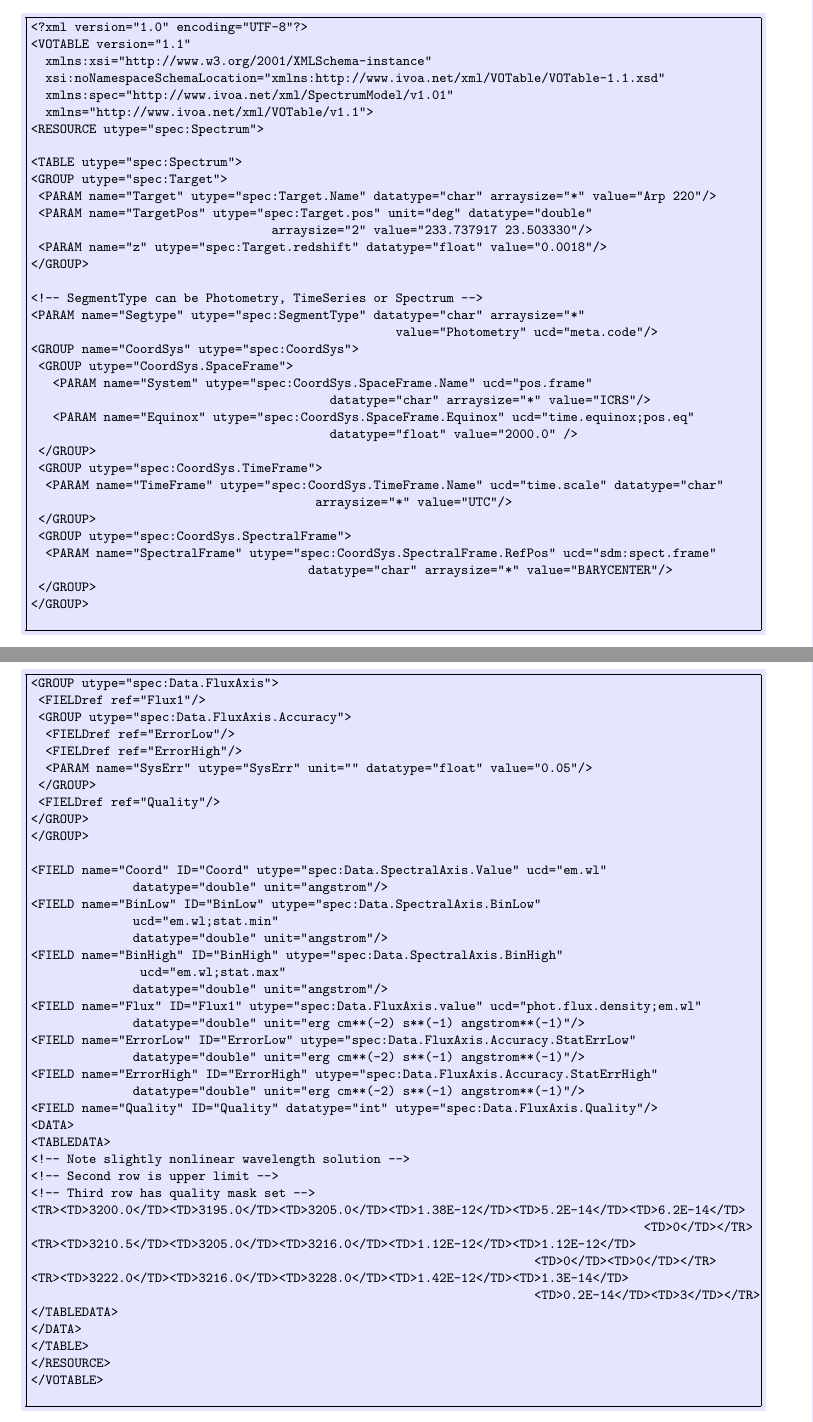
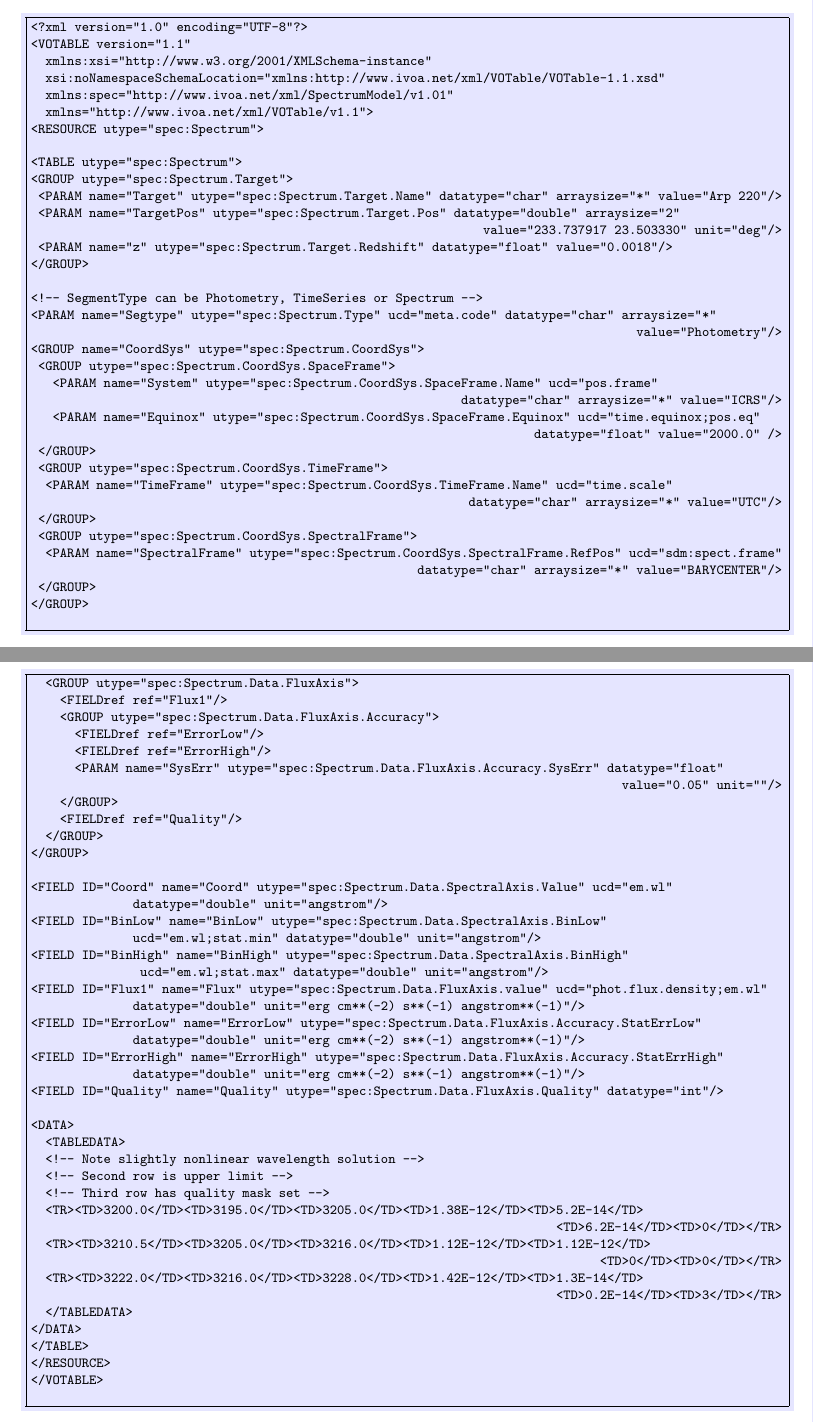
Before and after one commit to ivoa-std/SpectrumDM, a LaTeX paper (doc/Spectrum.tex, which reads doc/example_vot1.tex): two parts of pages 61 and 64 of 84, joined at a grey line, cut so that both start at the same text. Compiled offline with pdfLaTeX.

Commit message:
Fix for Issue #6: bad utypes in example1

```diff
--- a/doc/Spectrum.tex
+++ b/doc/Spectrum.tex
@@ -35,7 +35,7 @@
 \newcommand{\nchange}[1]{{\color{ired} #1}}
 \newsavebox{\fmbox}
 \newenvironment{fmpage}
-     {\begin{lrbox}{\fmbox}\begin{minipage}{6.5in}}
+     {\begin{lrbox}{\fmbox}\begin{minipage}{6.75in}}
      {\end{minipage}\end{lrbox}\colorbox{iblue}{\fbox{\usebox{\fmbox}}}}
 
 \newenvironment{fmlpage}
--- a/doc/example_vot1.tex
+++ b/doc/example_vot1.tex
@@ -15,29 +14,29 @@
 <RESOURCE utype="spec:Spectrum">
 
 <TABLE utype="spec:Spectrum">
-<GROUP utype="spec:Target">
- <PARAM name="Target" utype="spec:Target.Name" datatype="char" arraysize="*" value="Arp 220"/>
- <PARAM name="TargetPos" utype="spec:Target.pos" unit="deg" datatype="double"
-                                 arraysize="2" value="233.737917 23.503330"/>
- <PARAM name="z" utype="spec:Target.redshift" datatype="float" value="0.0018"/>
+<GROUP utype="spec:Spectrum.Target">
+ <PARAM name="Target" utype="spec:Spectrum.Target.Name" datatype="char" arraysize="*" value="Arp 220"/>
+ <PARAM name="TargetPos" utype="spec:Spectrum.Target.Pos" datatype="double" arraysize="2"
+                                                              value="233.737917 23.503330" unit="deg"/>
+ <PARAM name="z" utype="spec:Spectrum.Target.Redshift" datatype="float" value="0.0018"/>
 </GROUP>
 
 <!-- SegmentType can be Photometry, TimeSeries or Spectrum -->
-<PARAM name="Segtype" utype="spec:SegmentType" datatype="char" arraysize="*"
-                                                  value="Photometry" ucd="meta.code"/>
-<GROUP name="CoordSys" utype="spec:CoordSys">
- <GROUP utype="CoordSys.SpaceFrame">
-   <PARAM name="System" utype="spec:CoordSys.SpaceFrame.Name" ucd="pos.frame"
+<PARAM name="Segtype" utype="spec:Spectrum.Type" ucd="meta.code" datatype="char" arraysize="*"
+                                                                                   value="Photometry"/>
+<GROUP name="CoordSys" utype="spec:Spectrum.CoordSys">
+ <GROUP utype="spec:Spectrum.CoordSys.SpaceFrame">
+   <PARAM name="System" utype="spec:Spectrum.CoordSys.SpaceFrame.Name" ucd="pos.frame"
                                                            datatype="char" arraysize="*" value="ICRS"/>
-   <PARAM name="Equinox" utype="spec:CoordSys.SpaceFrame.Equinox" ucd="time.equinox;pos.eq"
+   <PARAM name="Equinox" utype="spec:Spectrum.CoordSys.SpaceFrame.Equinox" ucd="time.equinox;pos.eq"
                                                                      datatype="float" value="2000.0" />
  </GROUP>
- <GROUP utype="spec:CoordSys.TimeFrame">
-  <PARAM name="TimeFrame" utype="spec:CoordSys.TimeFrame.Name" ucd="time.scale" datatype="char"
-                                       arraysize="*" value="UTC"/>
+ <GROUP utype="spec:Spectrum.CoordSys.TimeFrame">
+  <PARAM name="TimeFrame" utype="spec:Spectrum.CoordSys.TimeFrame.Name" ucd="time.scale"
+                                                            datatype="char" arraysize="*" value="UTC"/>
  </GROUP>
- <GROUP utype="spec:CoordSys.SpectralFrame">
-  <PARAM name="SpectralFrame" utype="spec:CoordSys.SpectralFrame.RefPos" ucd="sdm:spect.frame"
+ <GROUP utype="spec:Spectrum.CoordSys.SpectralFrame">
+  <PARAM name="SpectralFrame" utype="spec:Spectrum.CoordSys.SpectralFrame.RefPos" ucd="sdm:spect.frame"
                                                      datatype="char" arraysize="*" value="BARYCENTER"/>
  </GROUP>
 </GROUP>
@@ -48,3 +47,9 @@
 \begin{fmpage}
 \begin{verbatim}
 
+<GROUP utype="spec:Spectrum.Char">
+ <GROUP utype="spec:Spectrum.Char.SpatialAxis">
+   <PARAM name="SpatialAxisName" utype="spec:Spectrum.Char.SpatialAxis.name" ucd="pos.eq"
+                                                                               value="Sky" unit="deg"/>
+   <GROUP utype="spec:Spectrum.Char.SpatialAxis.Coverage">
+    <GROUP utype="spec:Spectrum.Char.SpatialAxis.Coverage.Location">
@@ -60 +58,2 @@
    </GROUP>
+   <GROUP utype="spec:Spectrum.Char.SpatialAxis.Coverage.Bounds">
@@ -65,3 +63,7 @@
   </GROUP>
  </GROUP>
 
+ <GROUP utype="spec:Spectrum.Char.TimeAxis">
+  <PARAM name="TimeAxisName" utype="spec:Spectrum.Char.TimeAxis.Name" ucd="time" value="Time" unit="d"/>
+  <GROUP utype="spec:Spectrum.Char.TimeAxis.Coverage">
+   <GROUP utype="spec:Spectrum.Char.TimeAxis.Coverage.Location">
@@ -76 +72,2 @@
    </GROUP>
+   <GROUP utype="spec:Spectrum.Char.TimeAxis.Coverage.Bounds">
@@ -84 +80,2 @@
    </GROUP>
+   <GROUP utype="spec:Spectrum.Char.TimeAxis.Coverage.Support">
@@ -94,3 +85,8 @@
   </GROUP>
  </GROUP>
 
+ <GROUP utype="spec:Spectrum.Char.SpectralAxis">
+  <PARAM name="SpectralAxisName" utype="spec:Spectrum.Char.SpectralAxis.Name" ucd="em.wl"
+                                                                   value="Wavelength" unit="angstrom"/>
+  <GROUP utype="spec:Spectrum.Char.SpectralAxis.Coverage">
+   <GROUP utype="spec:Spectrum.Char.SpectralAxis.Coverage.Bounds">
@@ -115 +97,0 @@
-                       datatype="char" arraysize="*" value="SAO"/>
@@ -119 +97,0 @@
-                       datatype="char" arraysize="*" value="Jonathan McDowell"/>
@@ -130,3 +97,0 @@
-                      datatype="char" arraysize="*" value="2003-12-31T14:00:02Z"/>
- <PARAM name="Version" utype="spec:DataID.Version" ucd="meta.version;meta.dataset"
-                      datatype="char" arraysize="*" value="1"/>
@@ -146,6 +97,0 @@
-<GROUP utype="spec:Data">
-
-<GROUP utype="spec:Data.SpectralAxis">
- <FIELDref ref="Coord"/>
-
- <GROUP utype="spec:Data.SpectralAxis.Accuracy">
@@ -156,5 +98,3 @@
- <PARAM name="Resolution" utype="spec:Data.SpectralAxis.Resolution"
-      ucd="spect.resolution;em.wl"    unit="angstrom" datatype="float" value="14.2"/>
 </GROUP>
 
 \end{verbatim}
@@ -162,4 +102,13 @@
 
 \begin{fmpage}
 \begin{verbatim}
-<GROUP utype="spec:Data.FluxAxis">
+
+<GROUP utype="spec:Spectrum.Curation">
+ <PARAM name="Publisher" utype="spec:Spectrum.Curation.Publisher" ucd="meta.curation"
+                                                            datatype="char" arraysize="*" value="SAO"/>
+ <PARAM name="PubID" utype="spec:Spectrum.Curation.PublisherID" ucd="meta.ref.url;meta.curation"
+                                          datatype="char" arraysize="*" value="ivo://cfa.harvard.edu"/>
+ <PARAM name="Contact" utype="spec:Spectrum.Curation.Contact.Name" ucd="meta.bib.author;meta.curation"
+                                              datatype="char" arraysize="*" value="Jonathan McDowell"/>
+ <PARAM name="email" utype="spec:Spectrum.Curation.Contact.Email" ucd="meta.email"
+                                            datatype="char" arraysize="*" value="jcm@cfa.harvard.edu"/>
@@ -165,0 +121,5 @@
+                                                 datatype="char" arraysize="*" value="ivo://sao/FLWO"/>
+ <PARAM name="DataDate" utype="spec:Spectrum.DataID.Date" ucd="time.epoch;meta.dataset"
+                                           datatype="char" arraysize="*" value="2003-12-31T14:00:02Z"/>
+ <PARAM name="Version" utype="spec:Spectrum.DataID.Version" ucd="meta.version;meta.dataset"
+                                                              datatype="char" arraysize="*" value="1"/>
@@ -165,0 +136,9 @@
+<GROUP utype="spec:Spectrum.Derived">
+ <PARAM name="SNR" utype="spec:Spectrum.Derived.SNR" datatype="float" value="3.0"/>
+</GROUP>
+
+<GROUP utype="spec:Spectrum.Data">
+  <GROUP utype="spec:Spectrum.Data.SpectralAxis">
+    <FIELDref ref="Coord"/>
+
+    <GROUP utype="spec:Spectrum.Data.SpectralAxis.Accuracy">
@@ -165,0 +149 @@
+    <PARAM name="Resolution" utype="spec:Spectrum.Data.SpectralAxis.Resolution"
@@ -166,35 +156,38 @@
+\begin{fmpage}
+\begin{verbatim}
+  <GROUP utype="spec:Spectrum.Data.FluxAxis">
     <FIELDref ref="Flux1"/>
- <GROUP utype="spec:Data.FluxAxis.Accuracy">
+    <GROUP utype="spec:Spectrum.Data.FluxAxis.Accuracy">
       <FIELDref ref="ErrorLow"/>
       <FIELDref ref="ErrorHigh"/>
-  <PARAM name="SysErr" utype="SysErr" unit="" datatype="float" value="0.05"/>
+      <PARAM name="SysErr" utype="spec:Spectrum.Data.FluxAxis.Accuracy.SysErr" datatype="float"
+                                                                                 value="0.05" unit=""/>
     </GROUP>
     <FIELDref ref="Quality"/>
   </GROUP>
 </GROUP>
 
-<FIELD name="Coord" ID="Coord" utype="spec:Data.SpectralAxis.Value" ucd="em.wl"
+<FIELD ID="Coord" name="Coord" utype="spec:Spectrum.Data.SpectralAxis.Value" ucd="em.wl"
               datatype="double" unit="angstrom"/>
-<FIELD name="BinLow" ID="BinLow" utype="spec:Data.SpectralAxis.BinLow"
-              ucd="em.wl;stat.min"
-              datatype="double" unit="angstrom"/>
-<FIELD name="BinHigh" ID="BinHigh" utype="spec:Data.SpectralAxis.BinHigh"
-               ucd="em.wl;stat.max"
-              datatype="double" unit="angstrom"/>
-<FIELD name="Flux" ID="Flux1" utype="spec:Data.FluxAxis.value" ucd="phot.flux.density;em.wl"
+<FIELD ID="BinLow" name="BinLow" utype="spec:Spectrum.Data.SpectralAxis.BinLow"
+              ucd="em.wl;stat.min" datatype="double" unit="angstrom"/>
+<FIELD ID="BinHigh" name="BinHigh" utype="spec:Spectrum.Data.SpectralAxis.BinHigh"
+               ucd="em.wl;stat.max" datatype="double" unit="angstrom"/>
+<FIELD ID="Flux1" name="Flux" utype="spec:Spectrum.Data.FluxAxis.value" ucd="phot.flux.density;em.wl"
               datatype="double" unit="erg cm**(-2) s**(-1) angstrom**(-1)"/>
-<FIELD name="ErrorLow" ID="ErrorLow" utype="spec:Data.FluxAxis.Accuracy.StatErrLow"
+<FIELD ID="ErrorLow" name="ErrorLow" utype="spec:Spectrum.Data.FluxAxis.Accuracy.StatErrLow"
               datatype="double" unit="erg cm**(-2) s**(-1) angstrom**(-1)"/>
-<FIELD name="ErrorHigh" ID="ErrorHigh" utype="spec:Data.FluxAxis.Accuracy.StatErrHigh"
+<FIELD ID="ErrorHigh" name="ErrorHigh" utype="spec:Spectrum.Data.FluxAxis.Accuracy.StatErrHigh"
               datatype="double" unit="erg cm**(-2) s**(-1) angstrom**(-1)"/>
-<FIELD name="Quality" ID="Quality" datatype="int" utype="spec:Data.FluxAxis.Quality"/>
+<FIELD ID="Quality" name="Quality" utype="spec:Spectrum.Data.FluxAxis.Quality" datatype="int"/>
+
 <DATA>
   <TABLEDATA>
   <!-- Note slightly nonlinear wavelength solution -->
   <!-- Second row is upper limit -->
   <!-- Third row has quality mask set -->
-<TR><TD>3200.0</TD><TD>3195.0</TD><TD>3205.0</TD><TD>1.38E-12</TD><TD>5.2E-14</TD><TD>6.2E-14</TD>
-                                                                                    <TD>0</TD></TR>
+  <TR><TD>3200.0</TD><TD>3195.0</TD><TD>3205.0</TD><TD>1.38E-12</TD><TD>5.2E-14</TD>
+                                                                        <TD>6.2E-14</TD><TD>0</TD></TR>
   <TR><TD>3210.5</TD><TD>3205.0</TD><TD>3216.0</TD><TD>1.12E-12</TD><TD>1.12E-12</TD>
                                                                               <TD>0</TD><TD>0</TD></TR>
   <TR><TD>3222.0</TD><TD>3216.0</TD><TD>3228.0</TD><TD>1.42E-12</TD><TD>1.3E-14</TD>
```
Also changed, not shown: doc/Makefile, doc/Spectrum.tex (7 more changed lines), doc/example_vot1.tex (126 more changed lines). Lines whose indentation alone changed are shown as unchanged.
